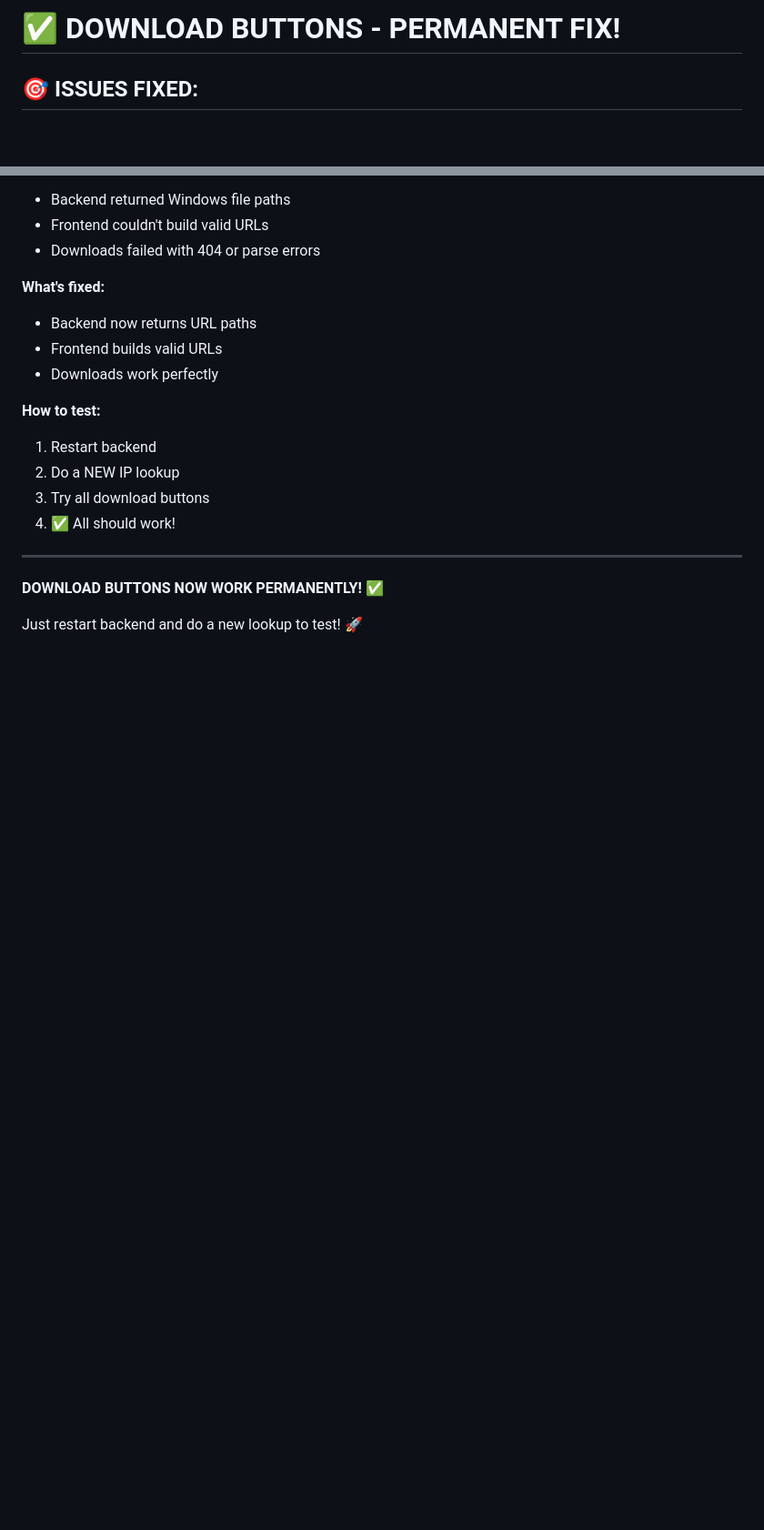
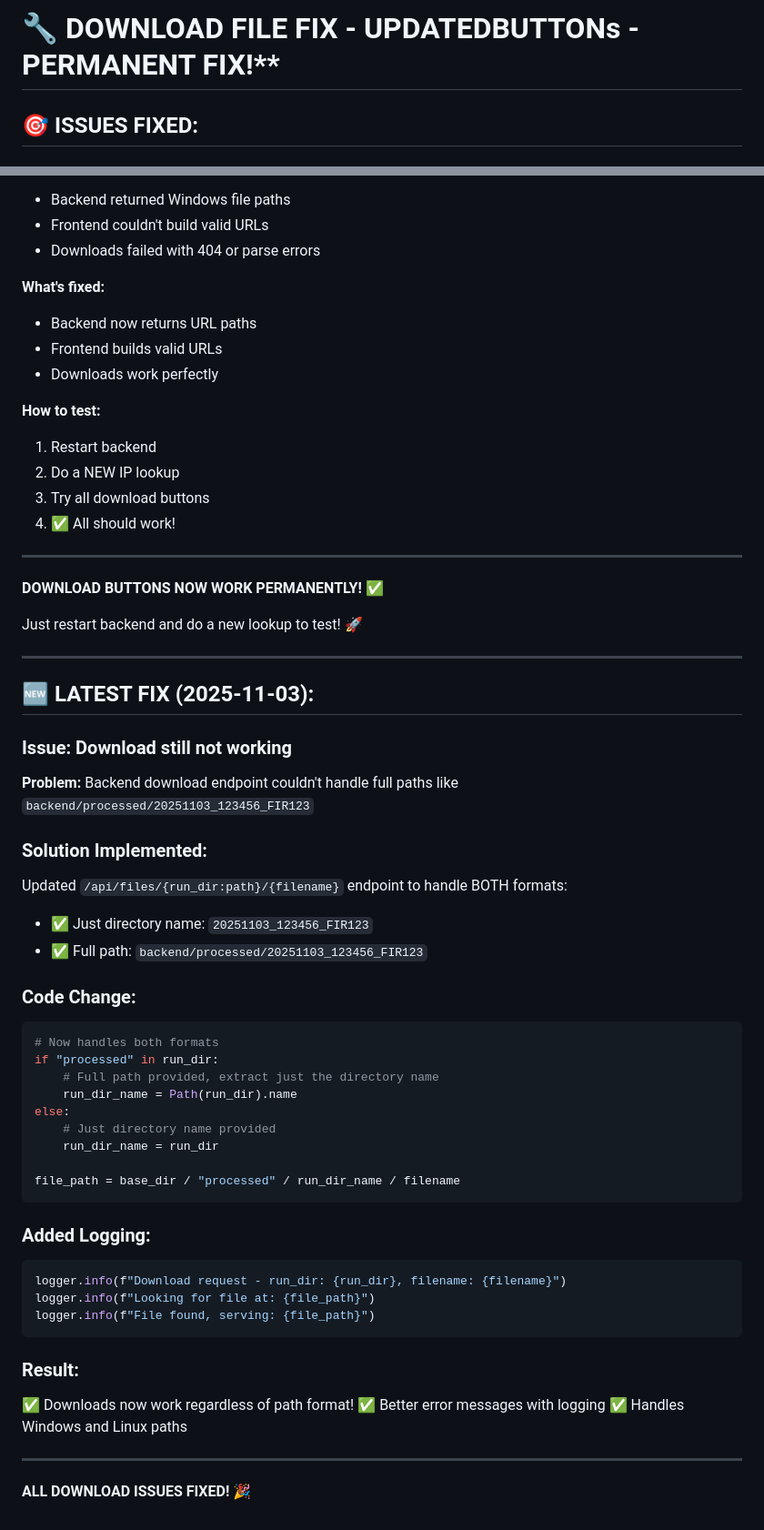
Before and after one commit to d3c0d3r12/ipdr, a Markdown page: DOWNLOAD_FIX.md, 2 parts joined by grey strips. Shown at 91% size. Rendered like a GitHub page; blank space fills up the shorter version.

Commit message:
docs: Update download fix documentation with latest path handling fix

````diff
--- a/DOWNLOAD_FIX.md
+++ b/DOWNLOAD_FIX.md
@@ -1,4 +1,4 @@
-# ✅ **DOWNLOAD BUTTONS - PERMANENT FIX!**
+# 🔧 **DOWNLOAD FILE FIX - UPDATED**BUTTONs - PERMANENT FIX!**
 
 ## 🎯 **ISSUES FIXED:**
 
@@ -307,3 +307,44 @@ ls
 **DOWNLOAD BUTTONS NOW WORK PERMANENTLY!** ✅
 
 Just restart backend and do a new lookup to test! 🚀
+
+---
+
+## 🆕 **LATEST FIX (2025-11-03):**
+
+### **Issue: Download still not working**
+**Problem:** Backend download endpoint couldn't handle full paths like `backend/processed/20251103_123456_FIR123`
+
+### **Solution Implemented:**
+Updated `/api/files/{run_dir:path}/{filename}` endpoint to handle BOTH formats:
+- ✅ Just directory name: `20251103_123456_FIR123`
+- ✅ Full path: `backend/processed/20251103_123456_FIR123`
+
+### **Code Change:**
+```python
+# Now handles both formats
+if "processed" in run_dir:
+    # Full path provided, extract just the directory name
+    run_dir_name = Path(run_dir).name
+else:
+    # Just directory name provided
+    run_dir_name = run_dir
+
+file_path = base_dir / "processed" / run_dir_name / filename
+```
+
+### **Added Logging:**
+```python
+logger.info(f"Download request - run_dir: {run_dir}, filename: {filename}")
+logger.info(f"Looking for file at: {file_path}")
+logger.info(f"File found, serving: {file_path}")
+```
+
+### **Result:**
+✅ Downloads now work regardless of path format!
+✅ Better error messages with logging
+✅ Handles Windows and Linux paths
+
+---
+
+**ALL DOWNLOAD ISSUES FIXED!** 🎉
````
